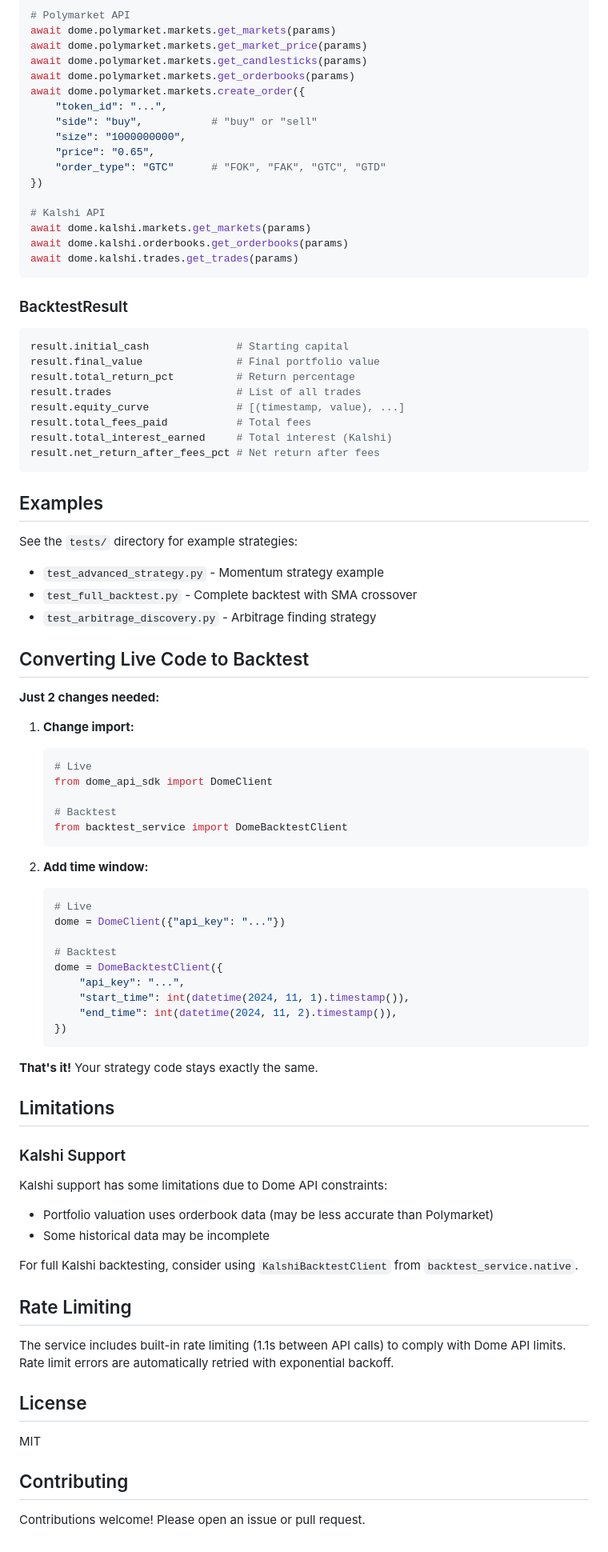
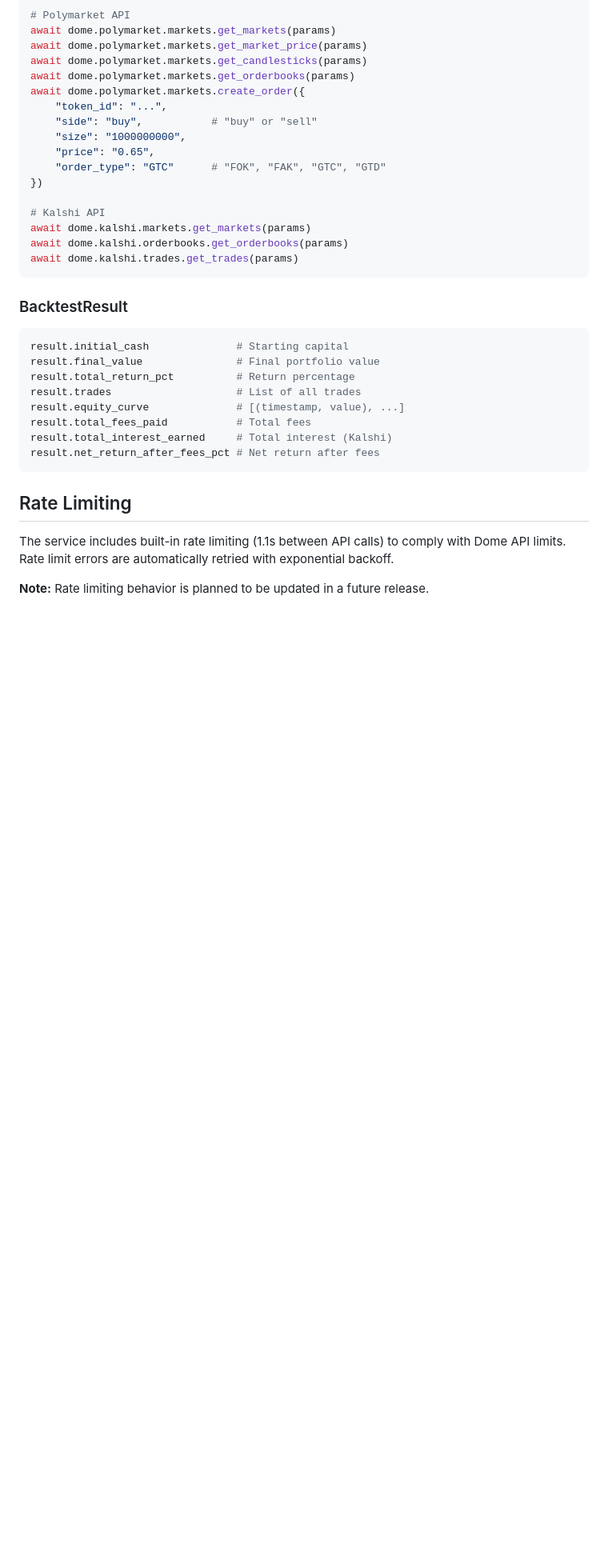
Before and after one commit to tweidv/backtest-service, a Markdown page: README.md, the part around one of its changes. Shown at 80% size. Drawn GitHub-style; blank space fills up the shorter version.

````diff
--- a/README.md
+++ b/README.md
@@ -375,59 +345,8 @@ result.total_interest_earned     # Total interest (Kalshi)
 result.net_return_after_fees_pct # Net return after fees
 ```
 
-## Examples
-
-See the `tests/` directory for example strategies:
-- `test_advanced_strategy.py` - Momentum strategy example
-- `test_full_backtest.py` - Complete backtest with SMA crossover
-- `test_arbitrage_discovery.py` - Arbitrage finding strategy
-
-## Converting Live Code to Backtest
-
-**Just 2 changes needed:**
-
-1. **Change import:**
-   ```python
-   # Live
-   from dome_api_sdk import DomeClient
-
-   # Backtest
-   from backtest_service import DomeBacktestClient
-   ```
-
-2. **Add time window:**
-   ```python
-   # Live
-   dome = DomeClient({"api_key": "..."})
-
-   # Backtest
-   dome = DomeBacktestClient({
-       "api_key": "...",
-       "start_time": int(datetime(2024, 11, 1).timestamp()),
-       "end_time": int(datetime(2024, 11, 2).timestamp()),
-   })
-   ```
-
-**That's it!** Your strategy code stays exactly the same.
-
-## Limitations
-
-### Kalshi Support
-
-Kalshi support has some limitations due to Dome API constraints:
-- Portfolio valuation uses orderbook data (may be less accurate than Polymarket)
-- Some historical data may be incomplete
-
-For full Kalshi backtesting, consider using `KalshiBacktestClient` from `backtest_service.native`.
-
 ## Rate Limiting
 
 The service includes built-in rate limiting (1.1s between API calls) to comply with Dome API limits. Rate limit errors are automatically retried with exponential backoff.
 
-## License
-
-MIT
-
-## Contributing
-
-Contributions welcome! Please open an issue or pull request.
+**Note:** Rate limiting behavior is planned to be updated in a future release.
````
Also changed, not shown: other parts of README.md (+58 -88 lines).
